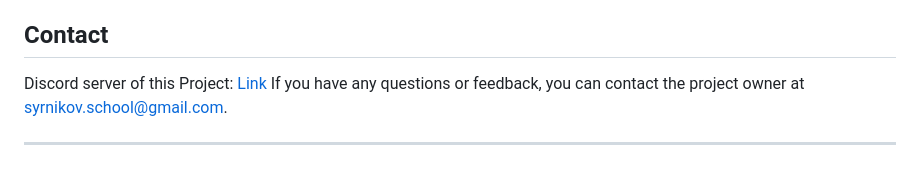
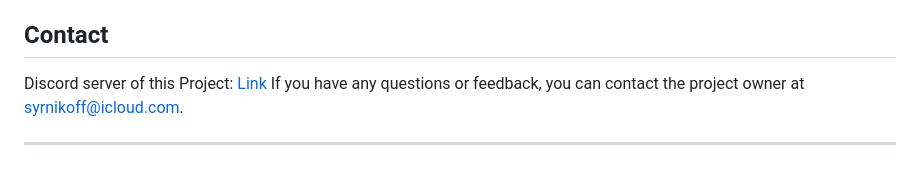
Before and after one commit to syrnikov/BetterPlace, a Markdown page: README.md, the part around the change. GitHub-like rendering.

```diff
--- a/README.md
+++ b/README.md
@@ -64,6 +64,6 @@ Contributions to this project are welcome! If you find any issues or have sugges
 
 ## Contact
 Discord server of this Project: [Link](https://discord.gg/56DcTP4ZkS)
-If you have any questions or feedback, you can contact the project owner at [syrnikov.school@gmail.com](mailto:syrnikov.school@gmail.com).
+If you have any questions or feedback, you can contact the project owner at [syrnikoff@icloud.com](mailto:syrnikoff@icloud.com).
 
 ---
```
